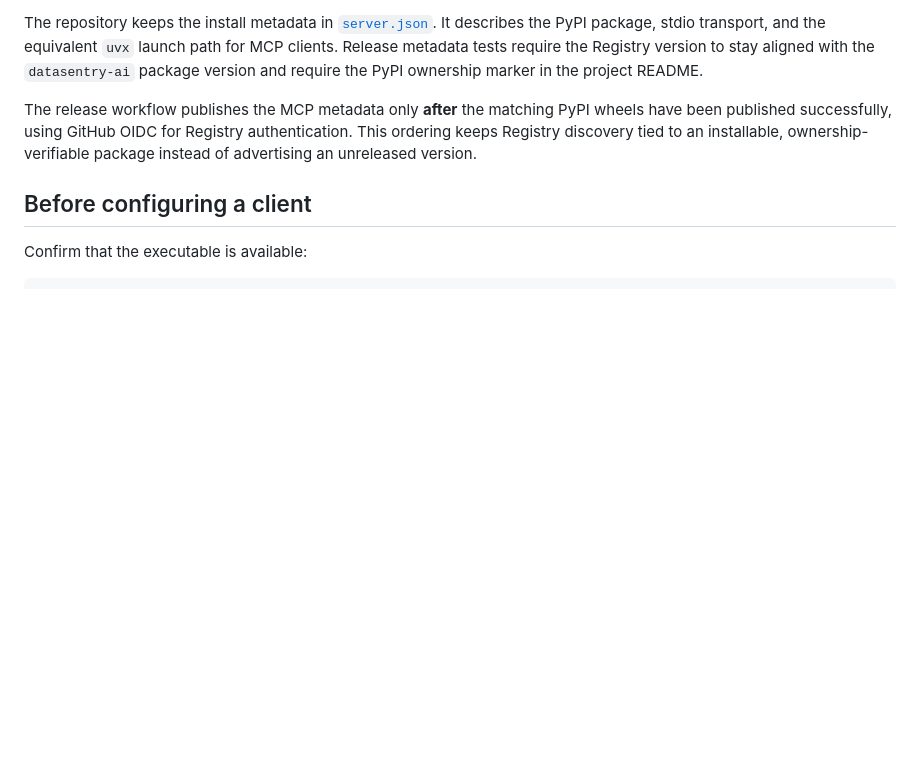
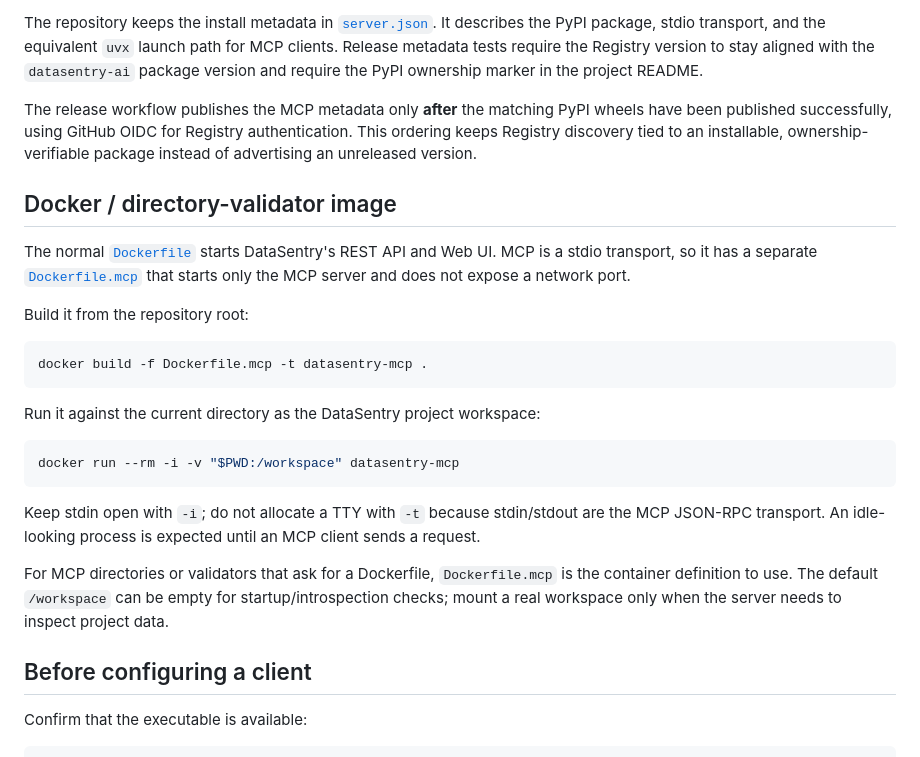
Before and after one commit to Jackxiaozhiren/datasentry, a Markdown page: docs/MCP.md, the part around one of its changes. GitHub-like rendering; blank space fills up the shorter version.

Commit message:
docs: document MCP container path

````diff
--- a/docs/MCP.md
+++ b/docs/MCP.md
@@ -26,6 +26,26 @@ The GitHub owner segment is intentionally case-preserving. The official Registry
 The repository keeps the install metadata in [`server.json`](../server.json). It describes the PyPI package, stdio transport, and the equivalent `uvx` launch path for MCP clients. Release metadata tests require the Registry version to stay aligned with the `datasentry-ai` package version and require the PyPI ownership marker in the project README.
 
 The release workflow publishes the MCP metadata only **after** the matching PyPI wheels have been published successfully, using GitHub OIDC for Registry authentication. This ordering keeps Registry discovery tied to an installable, ownership-verifiable package instead of advertising an unreleased version.
+
+## Docker / directory-validator image
+
+The normal [`Dockerfile`](../Dockerfile) starts DataSentry's REST API and Web UI. MCP is a stdio transport, so it has a separate [`Dockerfile.mcp`](../Dockerfile.mcp) that starts only the MCP server and does not expose a network port.
+
+Build it from the repository root:
+
+```bash
+docker build -f Dockerfile.mcp -t datasentry-mcp .
+```
+
+Run it against the current directory as the DataSentry project workspace:
+
+```bash
+docker run --rm -i -v "$PWD:/workspace" datasentry-mcp
+```
+
+Keep stdin open with `-i`; do not allocate a TTY with `-t` because stdin/stdout are the MCP JSON-RPC transport. An idle-looking process is expected until an MCP client sends a request.
+
+For MCP directories or validators that ask for a Dockerfile, `Dockerfile.mcp` is the container definition to use. The default `/workspace` can be empty for startup/introspection checks; mount a real workspace only when the server needs to inspect project data.
 
 ## Before configuring a client
 
````
Also changed, not shown: other parts of docs/MCP.md (+1 -1 lines).
